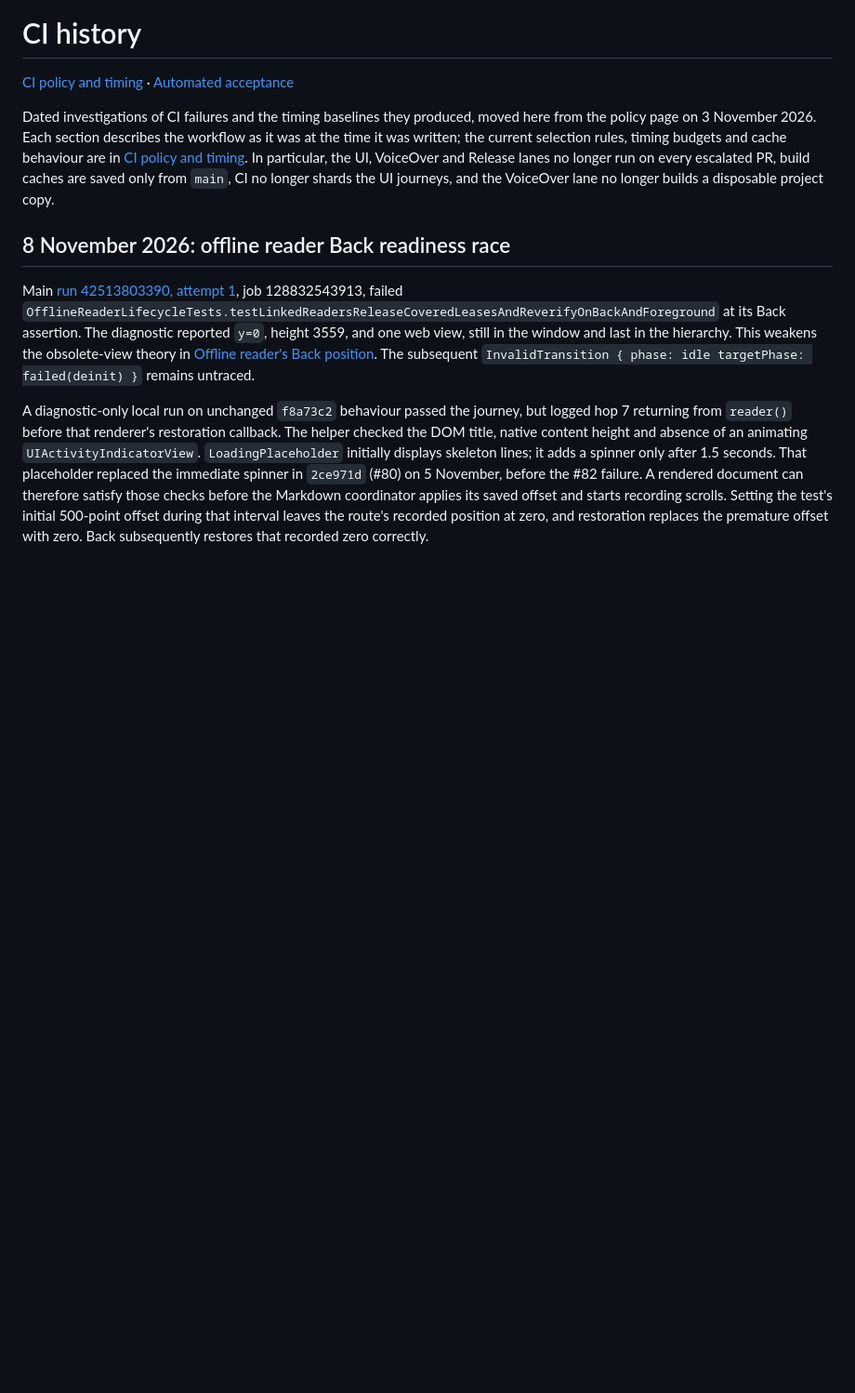
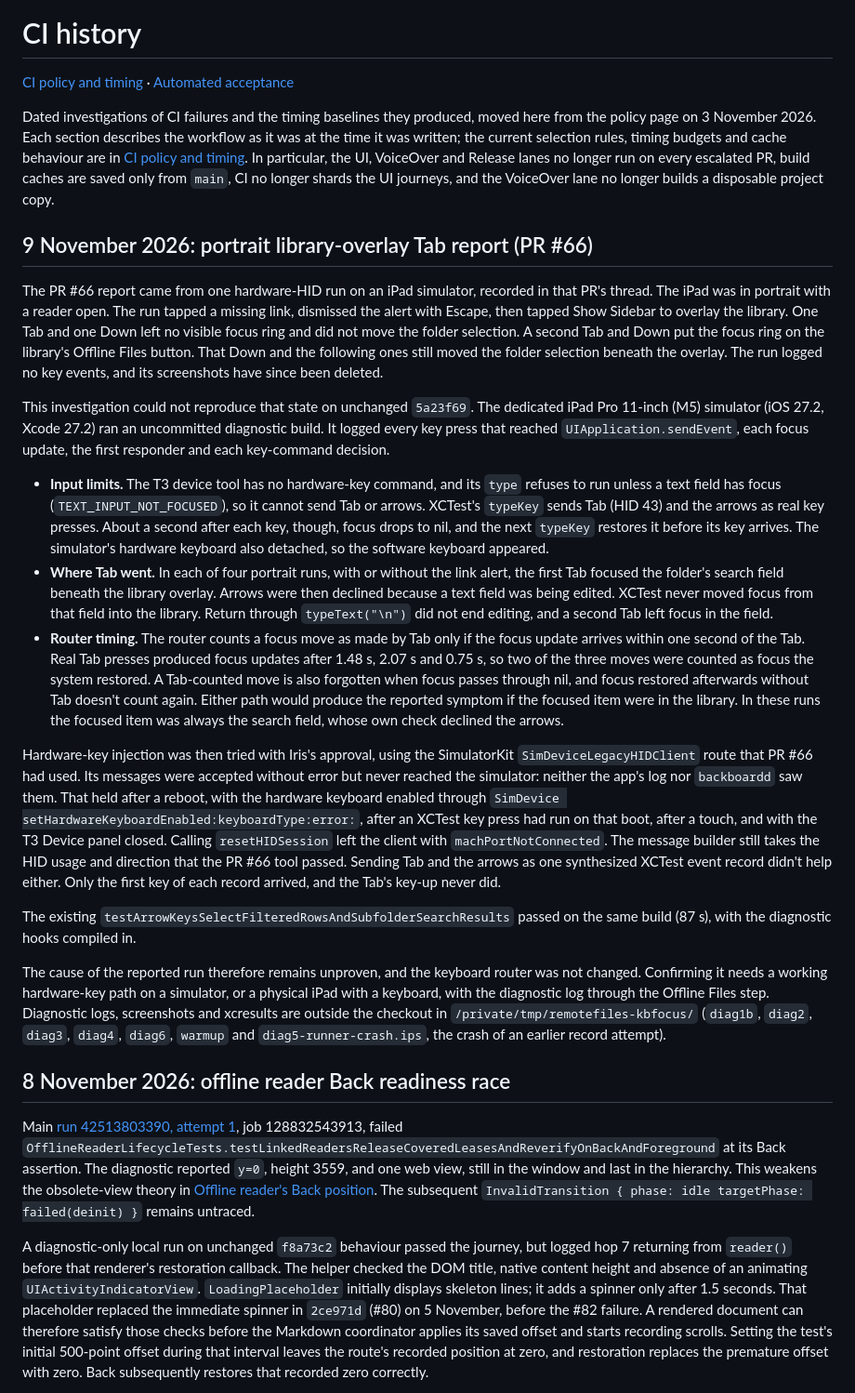
Before and after one commit to eyeb0l/RemoteFiles, a Markdown page: docs/CI_HISTORY.md, the part around the change. Shown at 93% size. Rendered like a GitHub page; blank space fills up the shorter version.

Commit message:
Record the portrait library-overlay Tab investigation (#105)
The PR #66 report could not be reproduced on unchanged main. The T3
device tool cannot send Tab or arrows. XCTest's real Tab and arrow
presses always left focus in the folder's search field beneath the
overlay, never in the library. The approved SimulatorKit hardware-key
path delivered nothing to this simulator, and a single synthesized
XCTest record delivered only its first key.

The diagnostic logs show that the router counts a focus move as
Tab-made only if it arrives within one second (measured 1.48 s,
2.07 s and 0.75 s), and that passing through nil focus forgets the
move. The keyboard router is unchanged.

Co-authored-by: Claude Opus 5.5 <noreply@anthropic.com>

```diff
--- a/docs/CI_HISTORY.md
+++ b/docs/CI_HISTORY.md
@@ -9,6 +9,63 @@ and cache behaviour are in [CI policy and timing](CI.md). In particular, the UI,
 VoiceOver and Release lanes no longer run on every escalated PR, build caches are
 saved only from `main`, CI no longer shards the UI journeys, and the VoiceOver lane
 no longer builds a disposable project copy.
+
+## 9 November 2026: portrait library-overlay Tab report (PR #66)
+
+The PR #66 report came from one hardware-HID run on an iPad simulator, recorded in
+that PR's thread. The iPad was in portrait with a reader open. The run tapped a
+missing link, dismissed the alert with Escape, then tapped Show Sidebar to overlay
+the library. One Tab and one Down left no visible focus ring and did not move the
+folder selection. A second Tab and Down put the focus ring on the library's Offline
+Files button. That Down and the following ones still moved the folder selection
+beneath the overlay. The run logged no key events, and its screenshots have since
+been deleted.
+
+This investigation could not reproduce that state on unchanged `5a23f69`. The
+dedicated iPad Pro 11-inch (M5) simulator (iOS 27.2, Xcode 27.2) ran an uncommitted
+diagnostic build. It logged every key press that reached `UIApplication.sendEvent`,
+each focus update, the first responder and each key-command decision.
+
+- **Input limits.** The T3 device tool has no hardware-key command, and its `type`
+  refuses to run unless a text field has focus (`TEXT_INPUT_NOT_FOCUSED`), so it
+  cannot send Tab or arrows. XCTest's `typeKey` sends Tab (HID 43) and the arrows as
+  real key presses. About a second after each key, though, focus drops to nil, and
+  the next `typeKey` restores it before its key arrives. The simulator's hardware
+  keyboard also detached, so the software keyboard appeared.
+- **Where Tab went.** In each of four portrait runs, with or without the link alert,
+  the first Tab focused the folder's search field beneath the library overlay.
+  Arrows were then declined because a text field was being edited. XCTest never
+  moved focus from that field into the library. Return through `typeText("\n")` did
+  not end editing, and a second Tab left focus in the field.
+- **Router timing.** The router counts a focus move as made by Tab only if the focus
+  update arrives within one second of the Tab. Real Tab presses produced focus
+  updates after 1.48 s, 2.07 s and 0.75 s, so two of the three moves were counted as
+  focus the system restored. A Tab-counted move is also forgotten when focus
+  passes through nil, and focus restored afterwards without Tab doesn't count again.
+  Either path would produce the reported symptom if the focused item were in the
+  library. In these runs the focused item was always the search field, whose own
+  check declined the arrows.
+
+Hardware-key injection was then tried with Iris's approval, using the SimulatorKit
+`SimDeviceLegacyHIDClient` route that PR #66 had used. Its messages were accepted
+without error but never reached the simulator: neither the app's log nor
+`backboardd` saw them. That held after a reboot, with the hardware keyboard enabled
+through `SimDevice setHardwareKeyboardEnabled:keyboardType:error:`, after an XCTest
+key press had run on that boot, after a touch, and with the T3 Device panel closed.
+Calling `resetHIDSession` left the client with `machPortNotConnected`. The message
+builder still takes the HID usage and direction that the PR #66 tool passed. Sending
+Tab and the arrows as one synthesized XCTest event record didn't help either. Only
+the first key of each record arrived, and the Tab's key-up never did.
+
+The existing `testArrowKeysSelectFilteredRowsAndSubfolderSearchResults` passed on the
+same build (87 s), with the diagnostic hooks compiled in.
+
+The cause of the reported run therefore remains unproven, and the keyboard router
+was not changed. Confirming it needs a working hardware-key path on a simulator, or
+a physical iPad with a keyboard, with the diagnostic log through the Offline Files
+step. Diagnostic logs, screenshots and xcresults are outside the checkout in
+`/private/tmp/remotefiles-kbfocus/` (`diag1b`, `diag2`, `diag3`, `diag4`, `diag6`,
+`warmup` and `diag5-runner-crash.ips`, the crash of an earlier record attempt).
 
 ## 8 November 2026: offline reader Back readiness race
 
```
